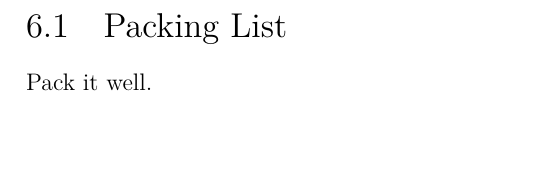
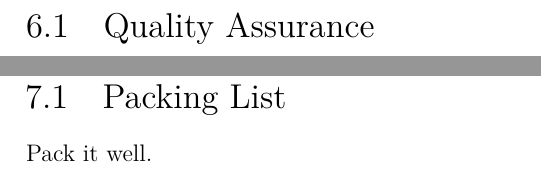
Before and after one commit to jebba/lulzbot-mini-dev-guide, a LaTeX book (mini-dev.tex, which reads QA.tex): part of page 66 of 72 before the commit and two parts of pages 66 and 72 of 78 after it, the two joined at a grey line, cut at the place of the change, the shorter picture padded with empty space. Compiled offline with XeLaTeX.

Commit message:
Add Quality Assurance doc.
	modified:   Packing.tex
	new file:   QA.tex
	new file:   docs/qa.pdf
	modified:   mini-dev-thumbnail.pdf
	modified:   mini-dev.pdf
	modified:   mini-dev.tex

```diff
--- /dev/null
+++ b/QA.tex
@@ -0,0 +1,16 @@
+%
+% QA.tex
+% QA Development
+%
+% LulzBot Mini Developer's Guide
+%
+% Copyright (C) 2014 Aleph Objects, Inc.
+%
+% This document is licensed under the Creative Commons Attribution 4.0
+% International Public License (CC BY-SA 4.0) by Aleph Objects, Inc.
+%
+
+\section{Quality Assurance}
+
+% pdfjam  --papersize '{24.58cm,18.90cm}'   --landscape qa.pdf
+\includepdf[addtolist={1,figure,{Quality Assurance},packlist},pages=-,landscape=false,reflect=false,turn=false,fitpaper=true,keepaspectratio=true]{qa.pdf}
```
Also changed, not shown: Packing.tex (+1 -1 lines), mini-dev.tex (+1 -0 lines), docs/qa.pdf (added).
